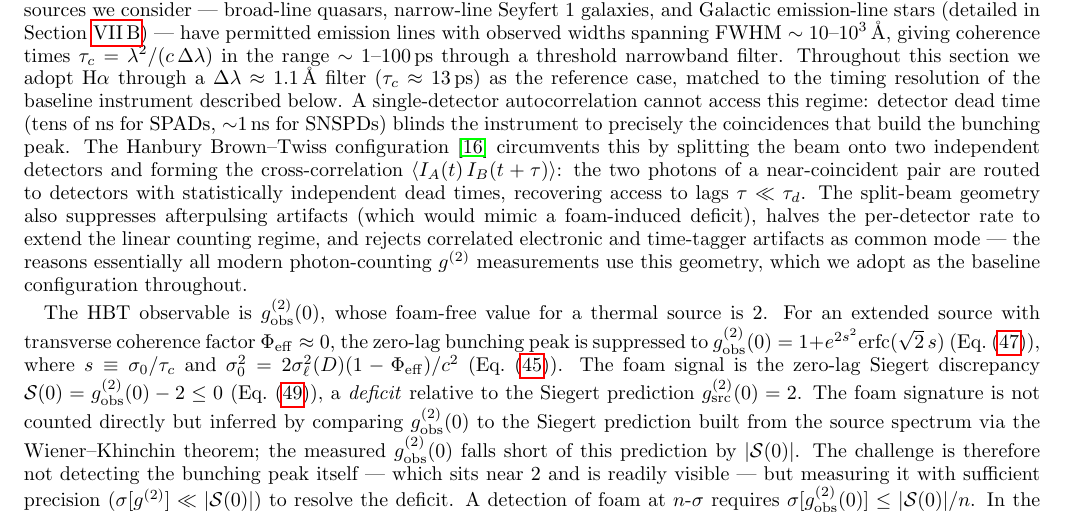
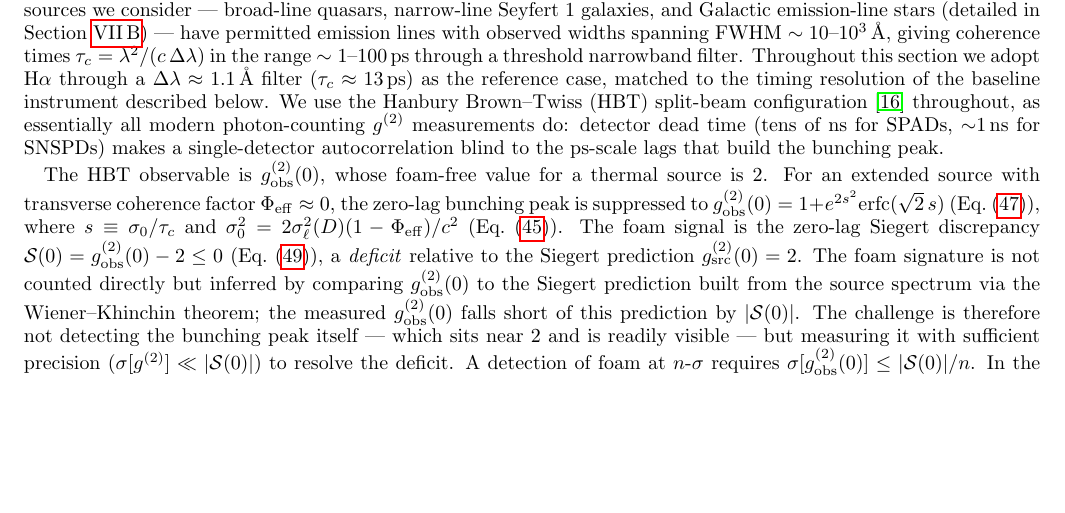
Before and after one commit to AlexGKim/foam, a LaTeX paper (docs/paper.tex): part of page 14 of 21, cut so that both start at the same text, the shorter picture padded with empty space. Compiled offline with pdfLaTeX.

Commit message:
paper.tex: §VII.A — pare down HBT motivation to one sentence
Replace two-sentence block (dead-time mechanism + secondary HBT benefits)
with a single sentence asserting HBT as the baseline because dead time
blinds single-detector autocorrelation to ps-scale lags.

Co-Authored-By: Claude Sonnet 4.6 <noreply@anthropic.com>

```diff
--- a/docs/paper.tex
+++ b/docs/paper.tex
@@ -1269,8 +1269,7 @@ through a threshold narrowband filter.
 Throughout this section we adopt H$\alpha$ through a $\Delta\lambda \approx 1.1$\,\AA\
 filter ($\tau_c \approx 13$\,ps) as the reference case, matched to the timing
 resolution of the baseline instrument described below.
-A single-detector autocorrelation cannot access this regime: detector dead time (tens of ns for SPADs, $\sim$1\,ns for SNSPDs) blinds the instrument to precisely the coincidences that build the bunching peak. The Hanbury Brown--Twiss configuration~\cite{HBT1956} circumvents this by splitting the beam onto two independent detectors and forming the cross-correlation $\langle I_A(t)\, I_B(t+\tau)\rangle$: the two photons of a near-coincident pair are routed to detectors with statistically independent dead times, recovering access to lags $\tau \ll \tau_d$.
-The split-beam geometry also suppresses afterpulsing artifacts (which would mimic a foam-induced deficit), halves the per-detector rate to extend the linear counting regime, and rejects correlated electronic and time-tagger artifacts as common mode --- the reasons essentially all modern photon-counting $g^{(2)}$ measurements use this geometry, which we adopt as the baseline configuration throughout.
+We use the Hanbury Brown--Twiss (HBT) split-beam configuration~\cite{HBT1956} throughout, as essentially all modern photon-counting $g^{(2)}$ measurements do: detector dead time (tens of ns for SPADs, $\sim$1\,ns for SNSPDs) makes a single-detector autocorrelation blind to the ps-scale lags that build the bunching peak.
 
 The HBT observable is $g^{(2)}_{\rm obs}(0)$, whose foam-free value for a thermal
 source is $2$.
```
Also changed, not shown: docs/paper.pdf.
